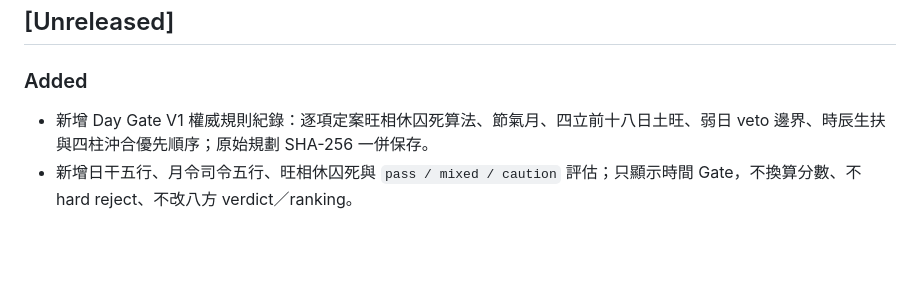
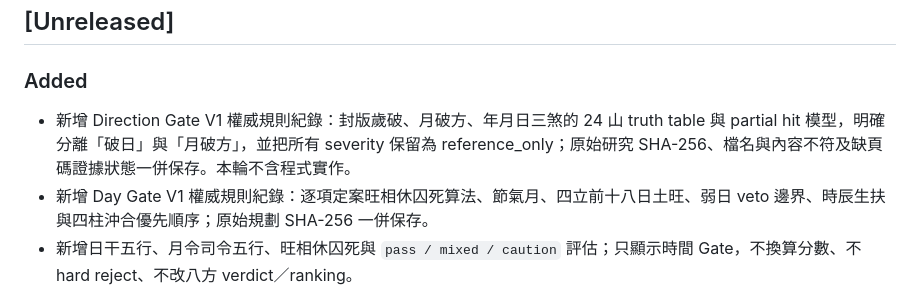
Before and after one commit to U1TR4man/xuankong-zibai, a Markdown page: CHANGELOG.md, the part around the change. Rendered like a GitHub page; blank space fills up the shorter version.

```diff
--- a/CHANGELOG.md
+++ b/CHANGELOG.md
@@ -6,6 +6,7 @@
 
 ### Added
 
+- 新增 Direction Gate V1 權威規則紀錄：封版歲破、月破方、年月日三煞的 24 山 truth table 與 partial hit 模型，明確分離「破日」與「月破方」，並把所有 severity 保留為 reference_only；原始研究 SHA-256、檔名與內容不符及缺頁碼證據狀態一併保存。本輪不含程式實作。
 - 新增 Day Gate V1 權威規則紀錄：逐項定案旺相休囚死算法、節氣月、四立前十八日土旺、弱日 veto 邊界、時辰生扶與四柱沖合優先順序；原始規劃 SHA-256 一併保存。
 - 新增日干五行、月令司令五行、旺相休囚死與 `pass / mixed / caution` 評估；只顯示時間 Gate，不換算分數、不 hard reject、不改八方 verdict／ranking。
 - 擇吉方向詳情新增「日課」區塊，依序顯示日主、月令、狀態與自然中文理由，並明示四柱沖合、時辰扶日尚未納入。
```
Also changed, not shown: docs/HANDOFF.md (+11 -0 lines), docs/direction-gate-v1-authoritative-rules.md (added, +236 -0 lines).
